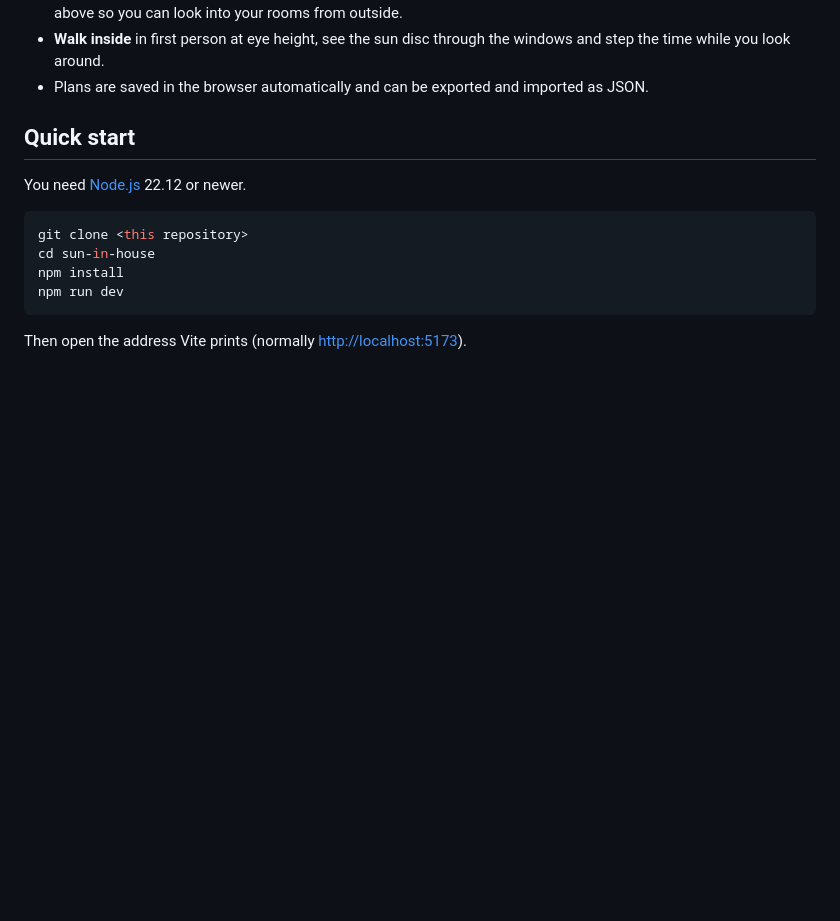
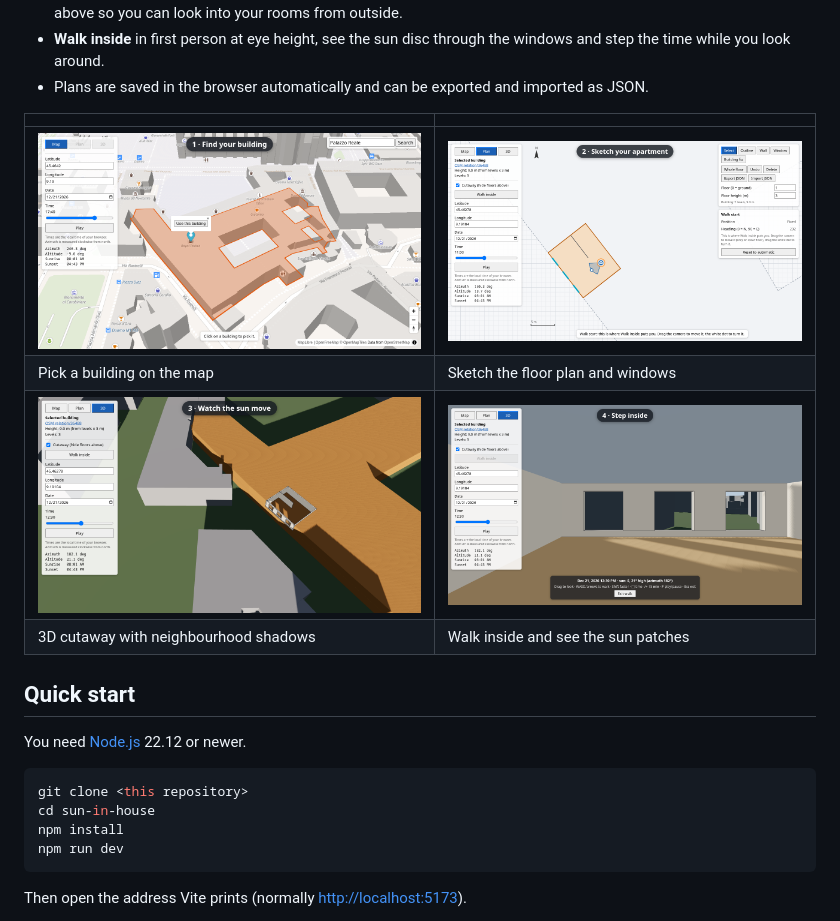
Before and after one commit to rodolfocarobene/sunpatch, a Markdown page: README.md, the part around one of its changes. GitHub-like rendering; blank space fills up the shorter version.

Commit message:
Embed demo video and screenshots in the README
Co-Authored-By: Claude Opus 5.5 <noreply@anthropic.com>
Claude-Session: https://claude.ai/code/session_01S7Hjgwt1natiT8EKaFago5

```diff
--- a/README.md
+++ b/README.md
@@ -25,7 +27,12 @@ and the 3D scene is rendered with [three.js](https://threejs.org/). No account o
   look around.
 - Plans are saved in the browser automatically and can be exported and imported as JSON.
 
-<!-- SCREENSHOTS -->
+| | |
+|---|---|
+| ![Pick a building on the map](docs/screenshot-map.png) | ![Sketch the floor plan and windows](docs/screenshot-plan.png) |
+| Pick a building on the map | Sketch the floor plan and windows |
+| ![3D cutaway with neighbourhood shadows](docs/screenshot-cutaway.png) | ![First-person view with sun through the windows](docs/screenshot-walk.png) |
+| 3D cutaway with neighbourhood shadows | Walk inside and see the sun patches |
 
 ## Quick start
 
```
Also changed, not shown: other parts of README.md (+3 -1 lines).
